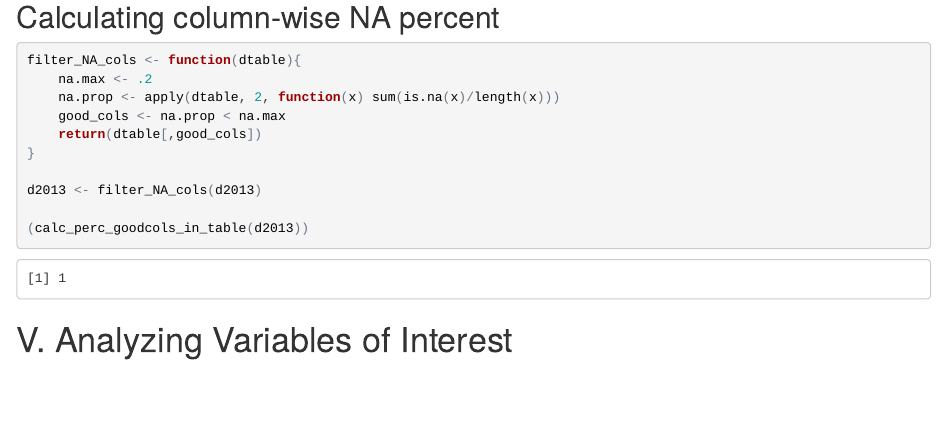
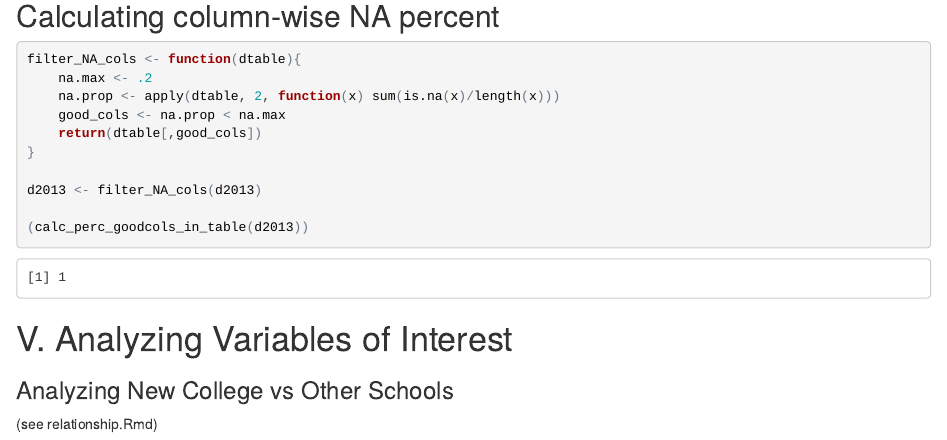
Before and after one commit to crypdick/college-outcomes, an R Markdown document (college-outcome.Rmd): the page in a window 1100 px wide, from 3780 px down before the commit and from 3810 px down after it, so that both start at the same text. The pictures show the output file college-outcome.html that the author committed with the source, opened offline.

Commit message:
add college outcome

````diff
--- a/college-outcome.Rmd
+++ b/college-outcome.Rmd
@@ -165,3 +165,6 @@ d2013 <- filter_NA_cols(d2013)
 ```
 
 # V. Analyzing Variables of Interest
+
+### Analyzing New College vs Other Schools
+(see relationship.Rmd)
````
Also changed, not shown: college-outcome.html, college-outcome_files/figure-html/unnamed-chunk-13-1.png (added), college-outcome_files/figure-html/unnamed-chunk-13-2.png (added), college-outcome_files/figure-html/unnamed-chunk-13-3.png (added), college-outcome_files/figure-html/unnamed-chunk-13-4.png (added), college-outcome_files/figure-html/unnamed-chunk-13-5.png (added), college-outcome_files/figure-html/unnamed-chunk-14-1.png (added), college-outcome_files/figure-html/unnamed-chunk-15-1.png (added), college-outcome_files/figure-html/unnamed-chunk-16-1.png (added), college-outcome_files/figure-html/unnamed-chunk-17-1.png (added), college-outcome_files/figure-html/unnamed-chunk-18-1.png (added), college-outcome_files/figure-html/unnamed-chunk-19-1.png (added).
